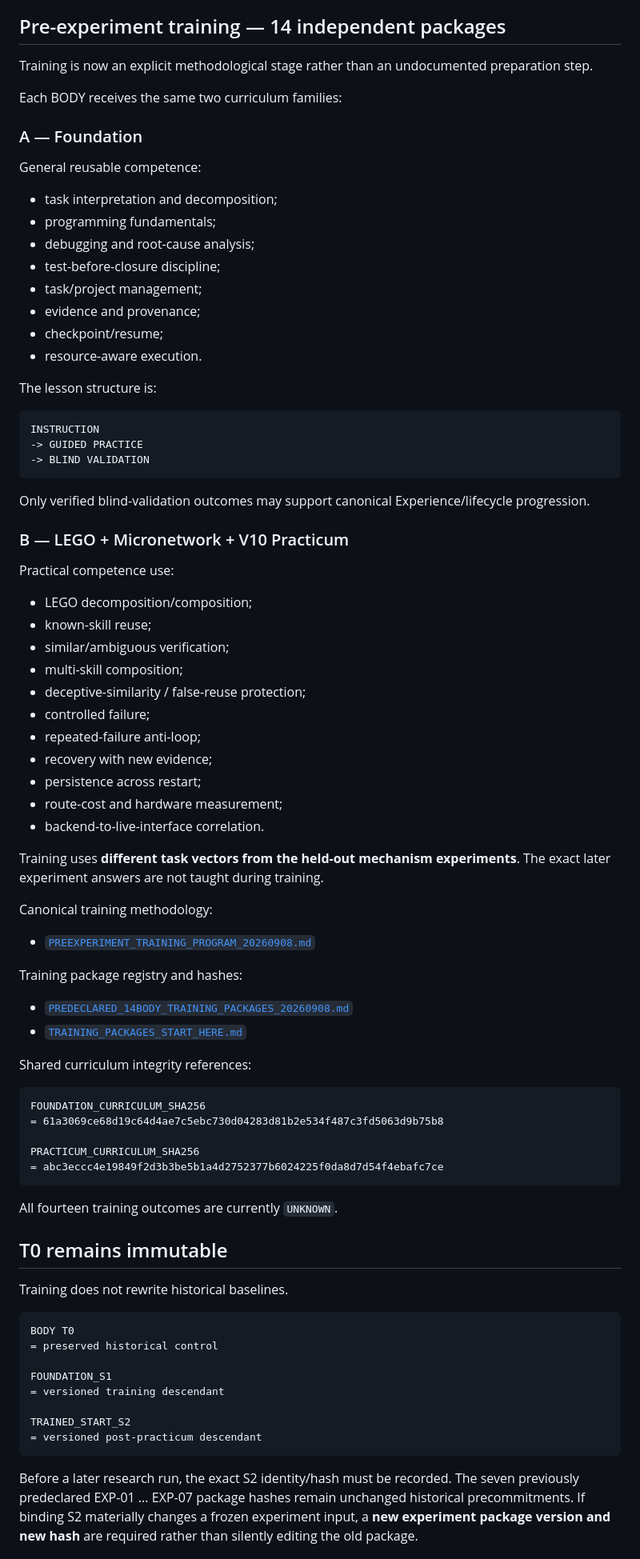
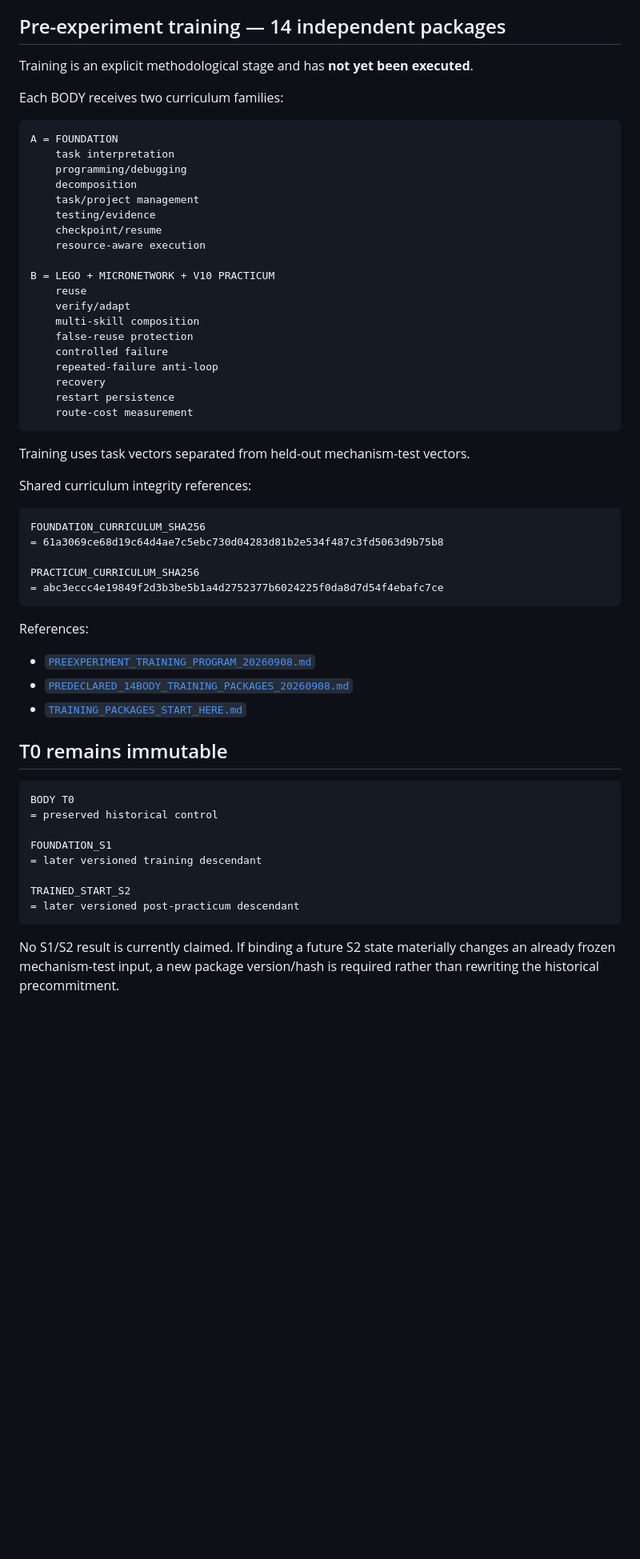
Before and after one commit to jankes72/SSI_V5, a Markdown page: README.md, the part around one of its changes. Shown at 80% size. GitHub-like rendering; blank space fills up the shorter version.

Commit message:
Align research front door with readiness audit and Director mainline

````diff
--- a/README.md
+++ b/README.md
@@ -106,58 +151,32 @@ No later-stage success is claimed in advance.
 ## Pre-experiment training — 14 independent packages
 
-Training is now an explicit methodological stage rather than an undocumented preparation step.
+Training is an explicit methodological stage and has **not yet been executed**.
 
-Each BODY receives the same two curriculum families:
-
-### A — Foundation
-
-General reusable competence:
-
-- task interpretation and decomposition;
-- programming fundamentals;
-- debugging and root-cause analysis;
-- test-before-closure discipline;
-- task/project management;
-- evidence and provenance;
-- checkpoint/resume;
-- resource-aware execution.
-
-The lesson structure is:
+Each BODY receives two curriculum families:
 
 ```text
-INSTRUCTION
--> GUIDED PRACTICE
--> BLIND VALIDATION
+A = FOUNDATION
+    task interpretation
+    programming/debugging
+    decomposition
+    task/project management
+    testing/evidence
+    checkpoint/resume
+    resource-aware execution
+
+B = LEGO + MICRONETWORK + V10 PRACTICUM
+    reuse
+    verify/adapt
+    multi-skill composition
+    false-reuse protection
+    controlled failure
+    repeated-failure anti-loop
+    recovery
+    restart persistence
+    route-cost measurement
 ```
 
-Only verified blind-validation outcomes may support canonical Experience/lifecycle progression.
-
-### B — LEGO + Micronetwork + V10 Practicum
-
-Practical competence use:
-
-- LEGO decomposition/composition;
-- known-skill reuse;
-- similar/ambiguous verification;
-- multi-skill composition;
-- deceptive-similarity / false-reuse protection;
-- controlled failure;
-- repeated-failure anti-loop;
-- recovery with new evidence;
-- persistence across restart;
-- route-cost and hardware measurement;
-- backend-to-live-interface correlation.
-
-Training uses **different task vectors from the held-out mechanism experiments**. The exact later experiment answers are not taught during training.
-
-Canonical training methodology:
-
-- [`PREEXPERIMENT_TRAINING_PROGRAM_20260908.md`](PREEXPERIMENT_TRAINING_PROGRAM_20260908.md)
-
-Training package registry and hashes:
-
-- [`PREDECLARED_14BODY_TRAINING_PACKAGES_20260908.md`](PREDECLARED_14BODY_TRAINING_PACKAGES_20260908.md)
-- [`TRAINING_PACKAGES_START_HERE.md`](TRAINING_PACKAGES_START_HERE.md)
+Training uses task vectors separated from held-out mechanism-test vectors.
 
 Shared curriculum integrity references:
 
@@ -169,22 +188,24 @@ PRACTICUM_CURRICULUM_SHA256
 = abc3eccc4e19849f2d3b3be5b1a4d2752377b6024225f0da8d7d54f4ebafc7ce
 ```
 
-All fourteen training outcomes are currently `UNKNOWN`.
+References:
+
+- [`PREEXPERIMENT_TRAINING_PROGRAM_20260908.md`](PREEXPERIMENT_TRAINING_PROGRAM_20260908.md)
+- [`PREDECLARED_14BODY_TRAINING_PACKAGES_20260908.md`](PREDECLARED_14BODY_TRAINING_PACKAGES_20260908.md)
+- [`TRAINING_PACKAGES_START_HERE.md`](TRAINING_PACKAGES_START_HERE.md)
 
 ## T0 remains immutable
-
-Training does not rewrite historical baselines.
 
 ```text
 BODY T0
 = preserved historical control
 
 FOUNDATION_S1
-= versioned training descendant
+= later versioned training descendant
 
 TRAINED_START_S2
-= versioned post-practicum descendant
+= later versioned post-practicum descendant
 ```
 
-Before a later research run, the exact S2 identity/hash must be recorded. The seven previously predeclared EXP-01 ... EXP-07 package hashes remain unchanged historical precommitments. If binding S2 materially changes a frozen experiment input, a **new experiment package version and new hash** are required rather than silently editing the old package.
+No S1/S2 result is currently claimed. If binding a future S2 state materially changes an already frozen mechanism-test input, a new package version/hash is required rather than rewriting the historical precommitment.
 
````
Also changed, not shown: other parts of README.md (+144 -250 lines).
